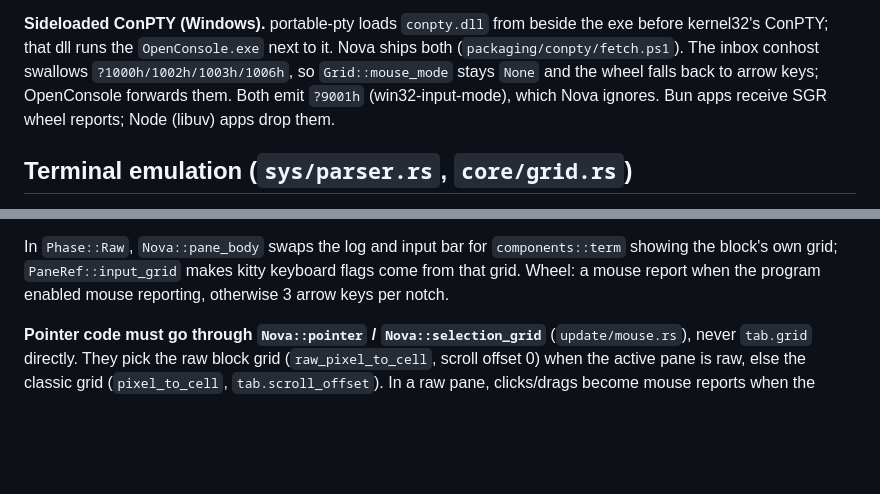
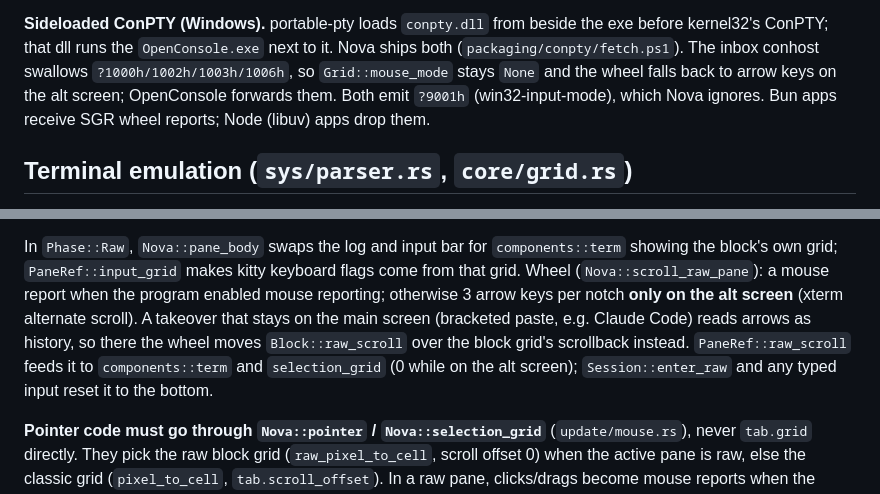
Before and after one commit to pmqueiroz/nova, a Markdown page: .refs/architecture.md, 2 parts joined by grey strips. Rendered like a GitHub page; blank space fills up the shorter version.

Commit message:
docs(refs): document wheel scrolling in raw panes outside the alt screen

```diff
--- a/.refs/architecture.md
+++ b/.refs/architecture.md
@@ -48,7 +48,7 @@ successful spawn, otherwise `rx_out` never closes when the shell exits.
 the exe before kernel32's ConPTY; that dll runs the `OpenConsole.exe` next to
 it. Nova ships both (`packaging/conpty/fetch.ps1`). The inbox conhost swallows
 `?1000h/1002h/1003h/1006h`, so `Grid::mouse_mode` stays `None` and the wheel
-falls back to arrow keys; OpenConsole forwards them. Both emit `?9001h`
+falls back to arrow keys on the alt screen; OpenConsole forwards them. Both emit `?9001h`
 (win32-input-mode), which Nova ignores. Bun apps receive SGR wheel reports;
 Node (libuv) apps drop them.
 
@@ -310,8 +310,14 @@ the cell width the pointer mapping assumes.
 
 In `Phase::Raw`, `Nova::pane_body` swaps the log and input bar for
 `components::term` showing the block's own grid; `PaneRef::input_grid` makes
-kitty keyboard flags come from that grid. Wheel: a mouse report when the
-program enabled mouse reporting, otherwise 3 arrow keys per notch.
+kitty keyboard flags come from that grid. Wheel (`Nova::scroll_raw_pane`): a
+mouse report when the program enabled mouse reporting; otherwise 3 arrow keys
+per notch **only on the alt screen** (xterm alternate scroll). A takeover that
+stays on the main screen (bracketed paste, e.g. Claude Code) reads arrows as
+history, so there the wheel moves `Block::raw_scroll` over the block grid's
+scrollback instead. `PaneRef::raw_scroll` feeds it to `components::term` and
+`selection_grid` (0 while on the alt screen); `Session::enter_raw` and any
+typed input reset it to the bottom.
 
 **Pointer code must go through `Nova::pointer` / `Nova::selection_grid`**
 (`update/mouse.rs`), never `tab.grid` directly. They pick the raw block grid
```
Also changed, not shown: 1 other file.
